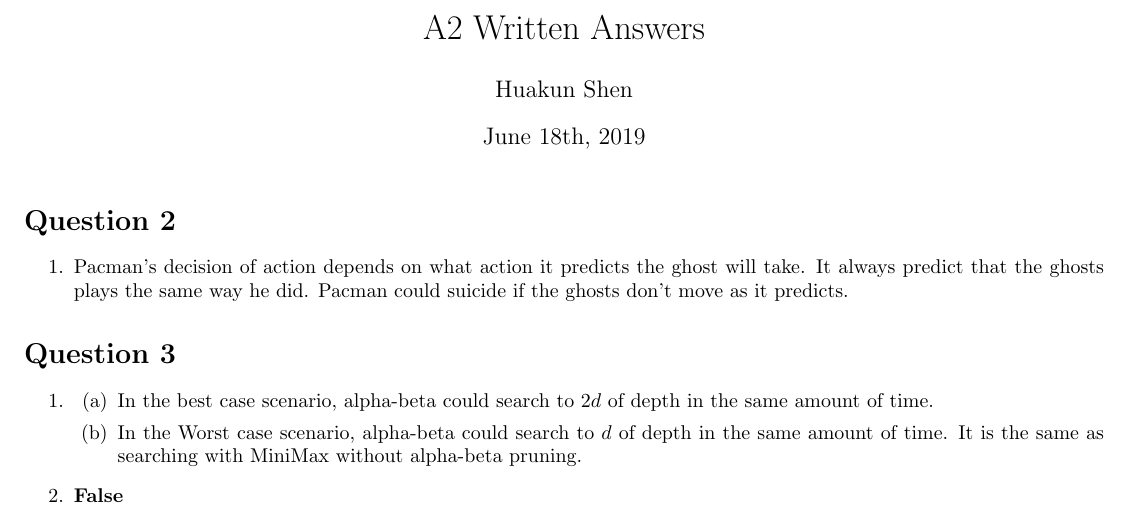
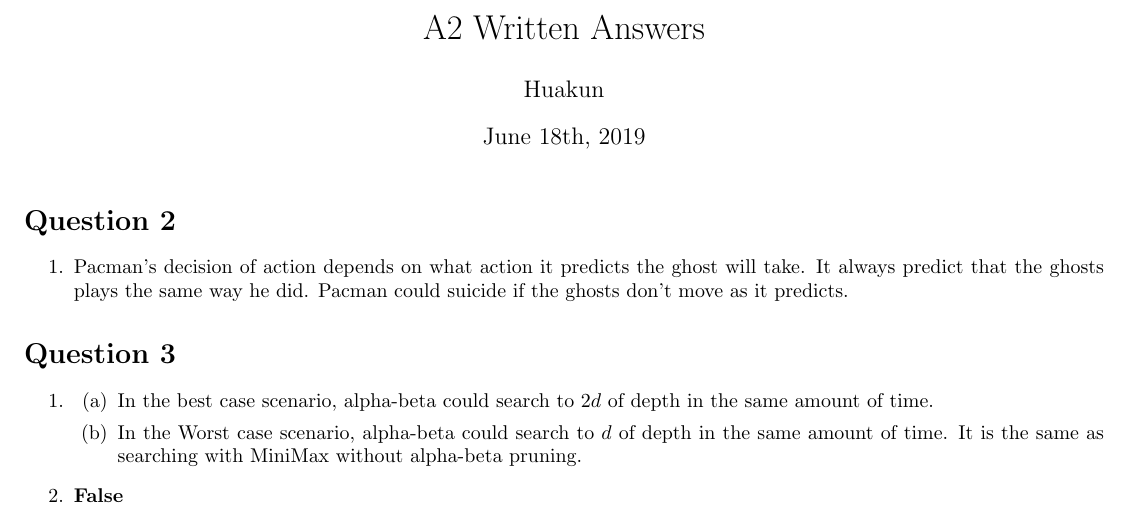
Before and after one commit to HuakunShen/CSC384_Assignment, a LaTeX document (A2/WrittenSolution/writtenAnswers.tex): part of the page, cut so that both start at the same text. Compiled offline with pdfLaTeX.

```diff
--- a/A2/WrittenSolution/writtenAnswers.tex
+++ b/A2/WrittenSolution/writtenAnswers.tex
@@ -2,7 +2,7 @@
 
 \usepackage[margin=0.5in]{geometry}
 \title{A2 Written Answers}
-\author{Huakun Shen}
+\author{Huakun}
 \date{June 18th, 2019}
 
 \begin{document}
```
Also changed, not shown: A3/acknowledgment_form.pdf.
